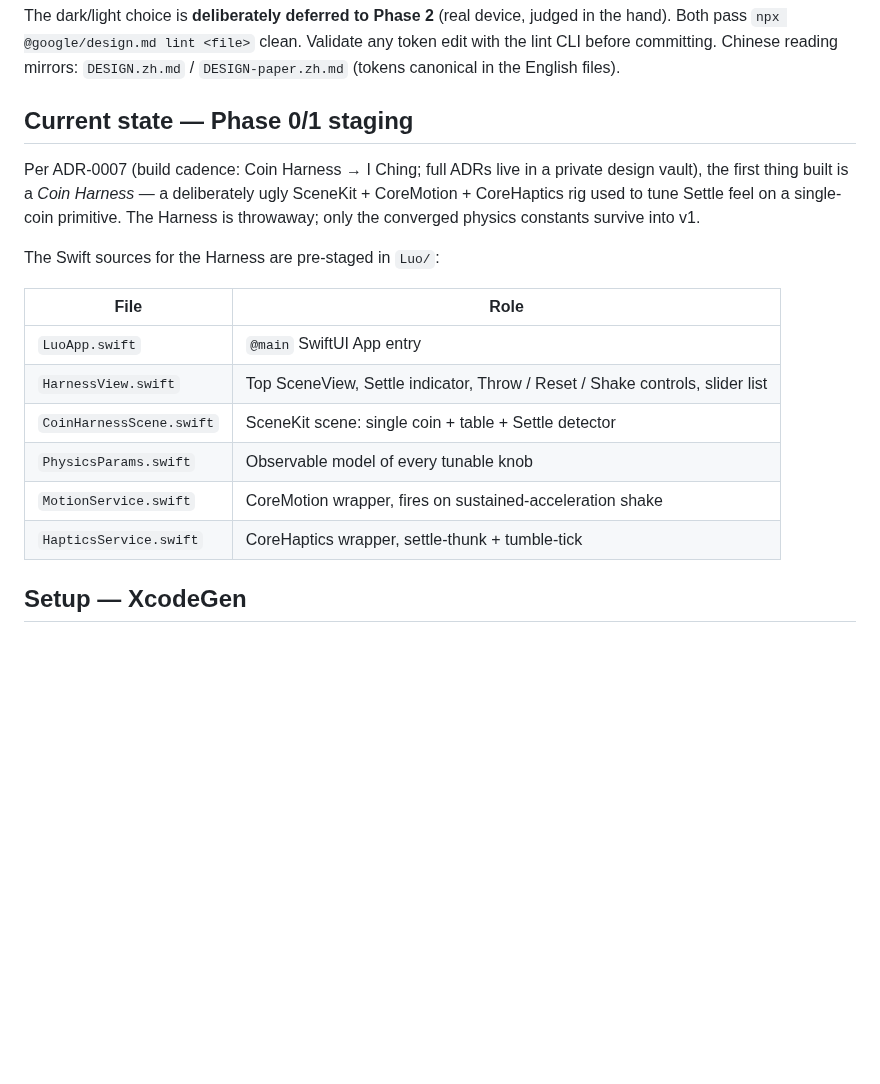
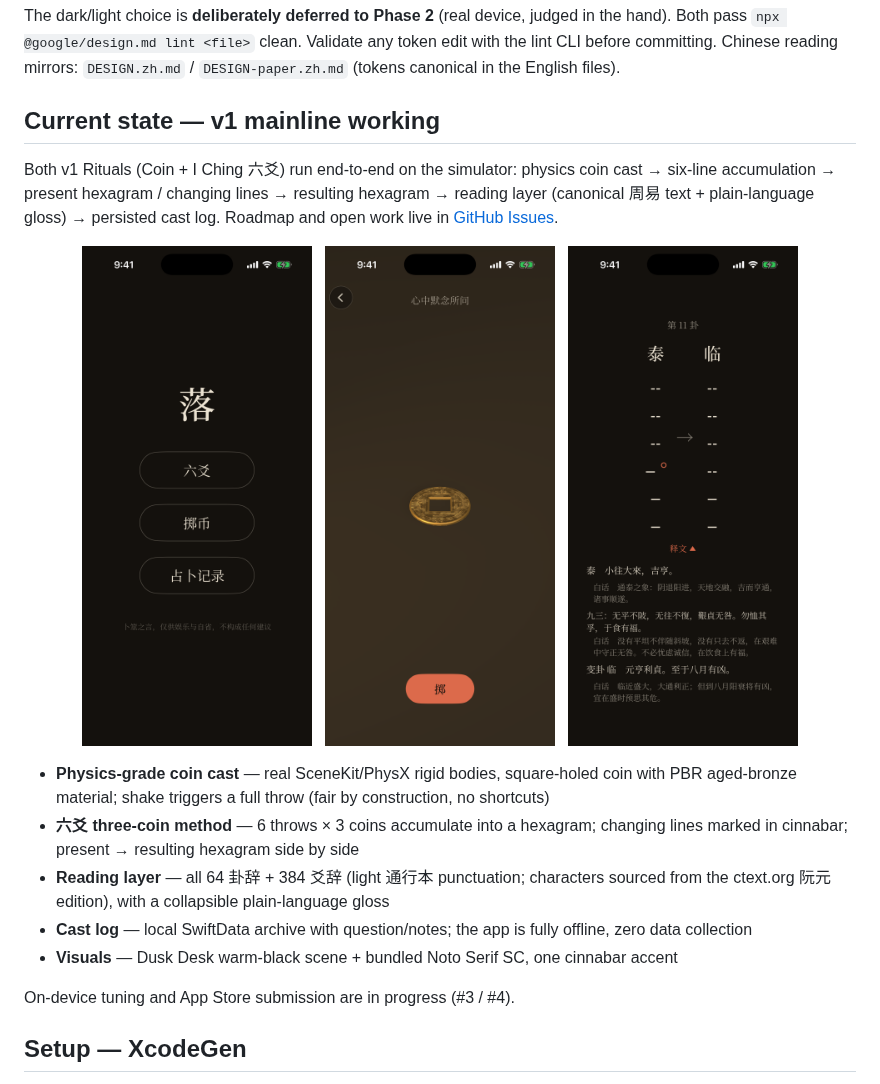
Before and after one commit to charliezong18/luo, a Markdown page: README.en.md, the part around the change. Rendered like a GitHub page; pictures changed too: docs/screenshots/coin.png (added), docs/screenshots/home.png (added), docs/screenshots/iching.png (added); blank space fills up the shorter version.

Commit message:
docs(readme): 当前状态更新至 v1 主线 + 三张模拟器截图
Closes #2. 替换过期的 Phase 0/1 Harness 段(还引用着已删除的
CoinHarnessScene.swift),改为实际功能清单 + 首页/掷币/六爻截图,
中英双语同步。

Co-Authored-By: Claude Fable 5 <noreply@anthropic.com>

```diff
--- a/README.en.md
+++ b/README.en.md
@@ -15,20 +15,23 @@ The visual system is specified in Google's [design.md](https://github.com/google
 
 The dark/light choice is **deliberately deferred to Phase 2** (real device, judged in the hand). Both pass `npx @google/design.md lint <file>` clean. Validate any token edit with the lint CLI before committing. Chinese reading mirrors: `DESIGN.zh.md` / `DESIGN-paper.zh.md` (tokens canonical in the English files).
 
-## Current state — Phase 0/1 staging
+## Current state — v1 mainline working
 
-Per ADR-0007 (build cadence: Coin Harness → I Ching; full ADRs live in a private design vault), the first thing built is a *Coin Harness* — a deliberately ugly SceneKit + CoreMotion + CoreHaptics rig used to tune Settle feel on a single-coin primitive. The Harness is throwaway; only the converged physics constants survive into v1.
+Both v1 Rituals (Coin + I Ching 六爻) run end-to-end on the simulator: physics coin cast → six-line accumulation → present hexagram / changing lines → resulting hexagram → reading layer (canonical 周易 text + plain-language gloss) → persisted cast log. Roadmap and open work live in [GitHub Issues](https://github.com/charliezong18/luo/issues).
 
-The Swift sources for the Harness are pre-staged in `Luo/`:
+<p align="center">
+  <img src="docs/screenshots/home.png" width="230" alt="Home">&nbsp;&nbsp;
+  <img src="docs/screenshots/coin.png" width="230" alt="Coin ritual">&nbsp;&nbsp;
+  <img src="docs/screenshots/iching.png" width="230" alt="I Ching: present → resulting hexagram with reading">
+</p>
 
-| File | Role |
-|---|---|
-| `LuoApp.swift` | `@main` SwiftUI App entry |
-| `HarnessView.swift` | Top SceneView, Settle indicator, Throw / Reset / Shake controls, slider list |
-| `CoinHarnessScene.swift` | SceneKit scene: single coin + table + Settle detector |
-| `PhysicsParams.swift` | Observable model of every tunable knob |
-| `MotionService.swift` | CoreMotion wrapper, fires on sustained-acceleration shake |
-| `HapticsService.swift` | CoreHaptics wrapper, settle-thunk + tumble-tick |
+- **Physics-grade coin cast** — real SceneKit/PhysX rigid bodies, square-holed coin with PBR aged-bronze material; shake triggers a full throw (fair by construction, no shortcuts)
+- **六爻 three-coin method** — 6 throws × 3 coins accumulate into a hexagram; changing lines marked in cinnabar; present → resulting hexagram side by side
+- **Reading layer** — all 64 卦辞 + 384 爻辞 (light 通行本 punctuation; characters sourced from the ctext.org 阮元 edition), with a collapsible plain-language gloss
+- **Cast log** — local SwiftData archive with question/notes; the app is fully offline, zero data collection
+- **Visuals** — Dusk Desk warm-black scene + bundled Noto Serif SC, one cinnabar accent
+
+On-device tuning and App Store submission are in progress (#3 / #4).
 
 ## Setup — XcodeGen
 
```
Also changed, not shown: README.md (+14 -11 lines).
